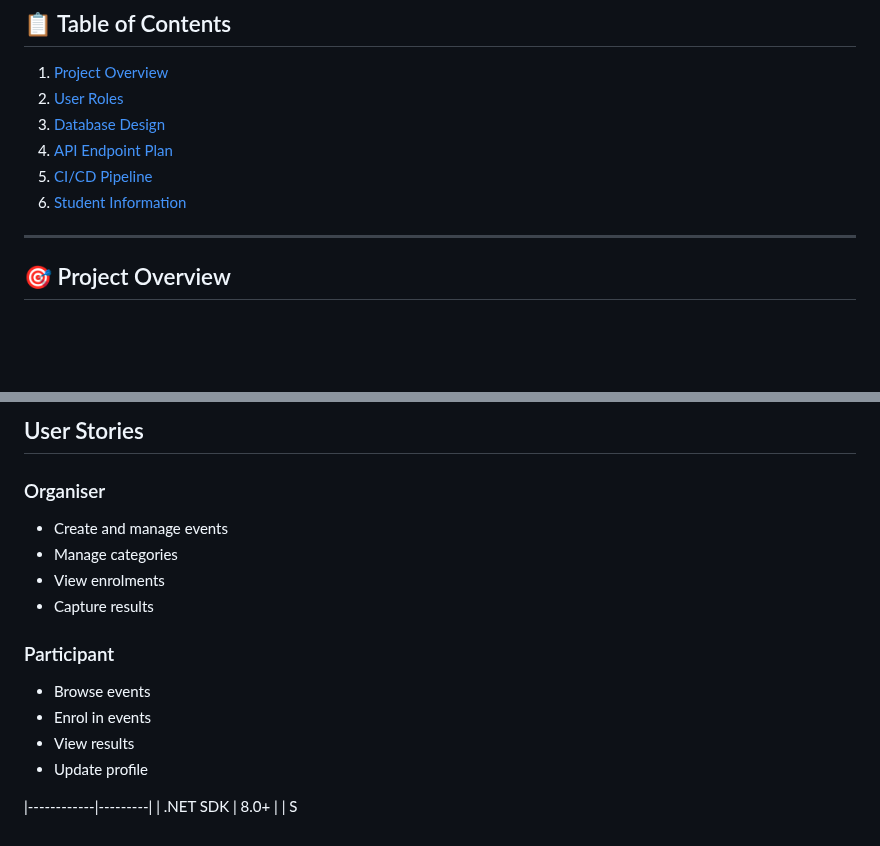
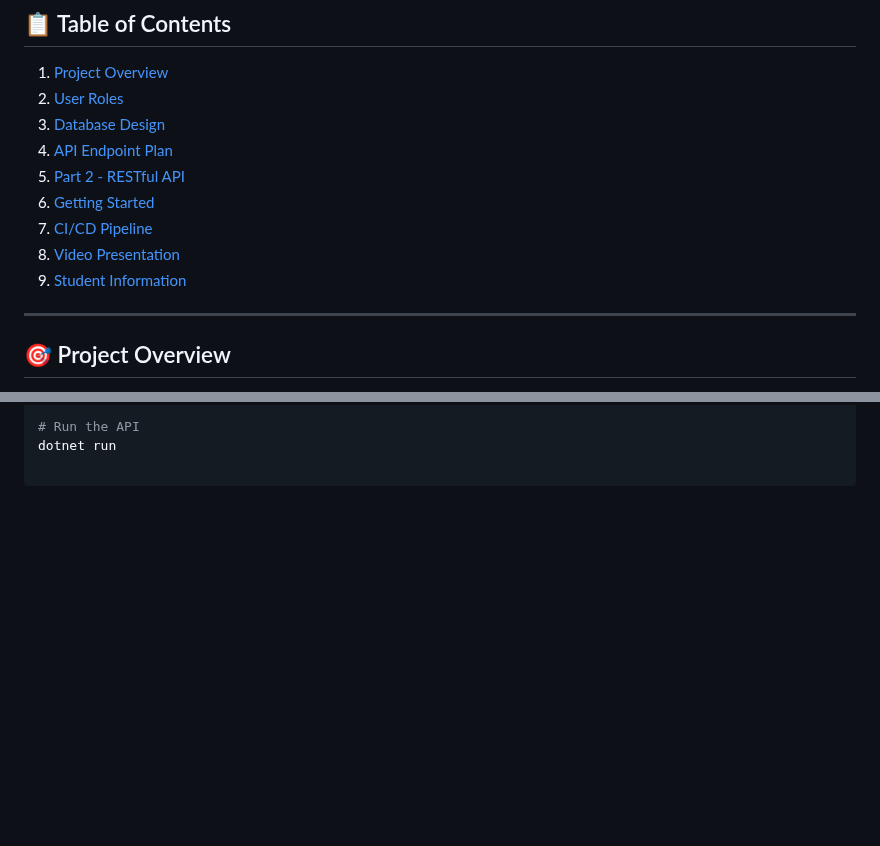
Before and after one commit to Liyema08/PROG6212-POE-Part1, a Markdown page: README.md, 2 parts joined by grey strips. GitHub-like rendering; blank space fills up the shorter version.

```diff
--- a/README.md
+++ b/README.md
@@ -8,8 +10,11 @@
 2. [User Roles](#user-roles)
 3. [Database Design](#database-design)
 4. [API Endpoint Plan](#api-endpoint-plan)
-5. [CI/CD Pipeline](#cicd-pipeline)
-6. [Student Information](#student-information)
+5. [Part 2 - RESTful API](#part-2---restful-api)
+6. [Getting Started](#getting-started)
+7. [CI/CD Pipeline](#cicd-pipeline)
+8. [Video Presentation](#video-presentation)
+9. [Student Information](#student-information)
 
 ---
 
@@ -171,15 +196,2 @@ This project is for educational purposes only.
-## User Stories
-### Organiser
-- Create and manage events
-- Manage categories
-- View enrolments
-- Capture results
-### Participant
-- Browse events
-- Enrol in events
-- View results
-- Update profile
-
-|------------|---------|
-| .NET SDK | 8.0+ |
-| S
+# Run the API
+dotnet run
```
Also changed, not shown: other parts of README.md (+91 -69 lines), docs/part2-green-build.png (added), docs/part2-swagger.png (added).
